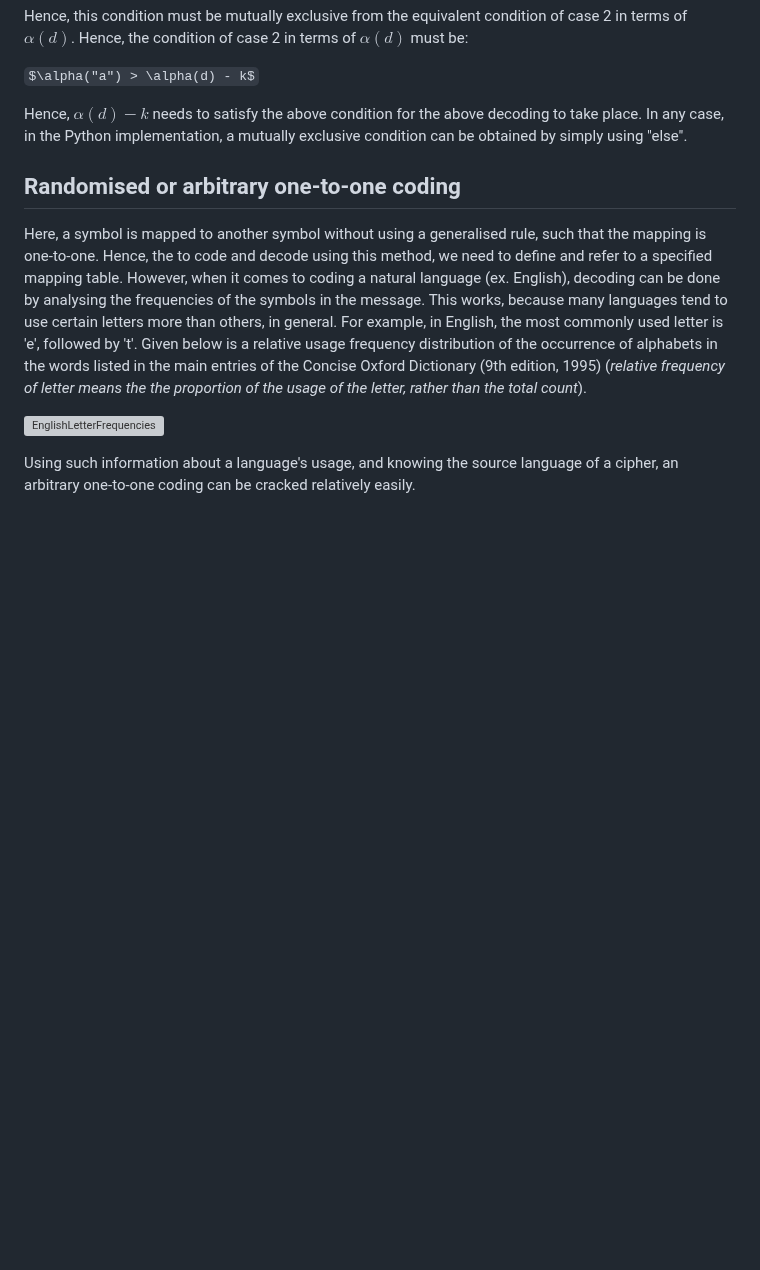
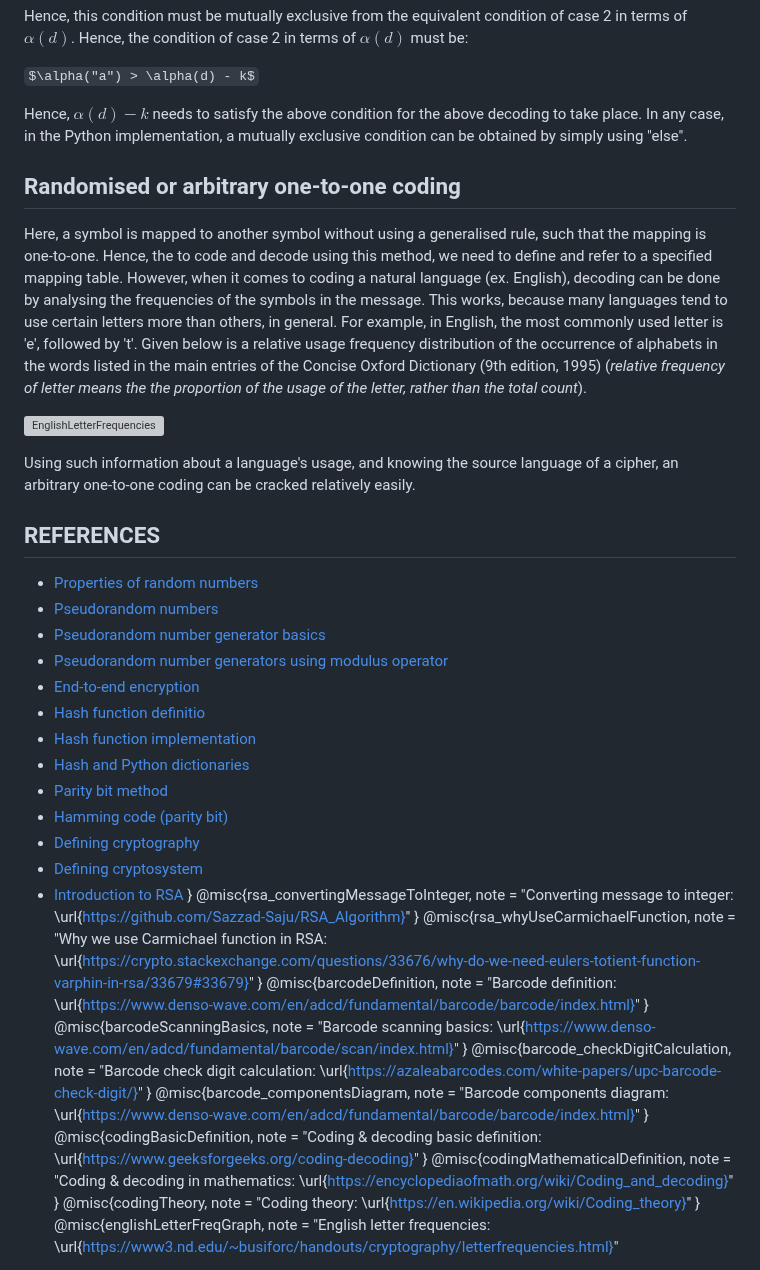
Before and after one commit to pranigopu/mathematics, a Markdown page: numberTheory/applicationsOfNumberTheory/README.md, the part around one of its changes. Rendered like a GitHub page; some formulas as TeX source; blank space fills up the shorter version; grey boxes are pictures that could not be loaded.

```diff
--- a/numberTheory/applicationsOfNumberTheory/README.md
+++ b/numberTheory/applicationsOfNumberTheory/README.md
@@ -449,3 +449,50 @@ Here, a symbol is mapped to another symbol without using a generalised rule, suc
 ![EnglishLetterFrequencies](https://github.com/pranigopu/mathematics/blob/d9a65e5f60fa6afb8e42ed2ebba07bfa8dc220e9/numberTheory/applicationsOfNumberTheory/englishLetterFrequencies.png)
 
 Using such information about a language's usage, and knowing the source language of a cipher, an arbitrary one-to-one coding can be cracked relatively easily.
+
+## REFERENCES
+
+- [Properties of random numbers](https://www.eg.bucknell.edu/~xmeng/Course/CS6337/Note/master/node37.html)
+- [Pseudorandom numbers](https://www.computerhope.com/jargon/p/pseudo-random.htm)
+- [Pseudorandom number generator basics](https://www.khanacademy.org/computing/computer-science/cryptography/crypt/v/random-vs-pseudorandom-number-generators)
+- [Pseudorandom number generators using modulus operator](https://nap.nationalacademies.org/read/2026/chapter/7#66)
+- [End-to-end encryption](https://support.google.com/messages/answer/10262381?hl=en)
+- [Hash function definitio](https://www.tutorialspoint.com/cryptography/cryptography_hash_functions.htm)
+- [Hash function implementation](https://www.cs.hmc.edu/~geoff/classes/hmc.cs070.200101/homework10/hashfuncs.html)
+- [Hash and Python dictionaries](https://www.laurentluce.com/posts/python-dictionary-implementation/)
+- [Parity bit method](https://www.techtarget.com/searchstorage/definition/parity)
+- [Hamming code (parity bit)](https://www.geeksforgeeks.org/hamming-code-in-computer-network/)
+- [Defining cryptography](https://www.kaspersky.com/resource-center/definitions/what-is-cryptography)
+- [Defining cryptosystem](https://www.tutorialspoint.com/cryptography/cryptosystems.htm)
+- [Introduction to RSA](https://en.wikipedia.org/wiki/RSA_(cryptosystem))
+}
+@misc{rsa_convertingMessageToInteger,
+	note = "Converting message to integer: \url{https://github.com/Sazzad-Saju/RSA_Algorithm}"
+}
+@misc{rsa_whyUseCarmichaelFunction,
+	note = "Why we use Carmichael function in RSA: \url{https://crypto.stackexchange.com/questions/33676/why-do-we-need-eulers-totient-function-varphin-in-rsa/33679#33679}"
+}
+@misc{barcodeDefinition,
+	note = "Barcode definition: \url{https://www.denso-wave.com/en/adcd/fundamental/barcode/barcode/index.html}"
+}
+@misc{barcodeScanningBasics,
+	note = "Barcode scanning basics: \url{https://www.denso-wave.com/en/adcd/fundamental/barcode/scan/index.html}"
+}
+@misc{barcode_checkDigitCalculation,
+	note = "Barcode check digit calculation: \url{https://azaleabarcodes.com/white-papers/upc-barcode-check-digit/}"
+}
+@misc{barcode_componentsDiagram,
+	note = "Barcode components diagram: \url{https://www.denso-wave.com/en/adcd/fundamental/barcode/barcode/index.html}"
+}
+@misc{codingBasicDefinition,
+	note = "Coding \& decoding basic definition: \url{https://www.geeksforgeeks.org/coding-decoding}"
+}
+@misc{codingMathematicalDefinition,
+	note = "Coding \& decoding in mathematics: \url{https://encyclopediaofmath.org/wiki/Coding_and_decoding}"
+}
+@misc{codingTheory,
+	note = "Coding theory: \url{https://en.wikipedia.org/wiki/Coding_theory}"
+}
+@misc{englishLetterFreqGraph,
+	note = "English letter frequencies: \url{https://www3.nd.edu/~busiforc/handouts/cryptography/letterfrequencies.html}"
+
```
Also changed, not shown: other parts of numberTheory/applicationsOfNumberTheory/README.md (+48 -0 lines).
